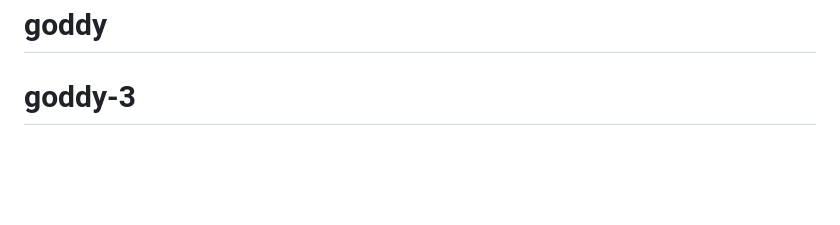
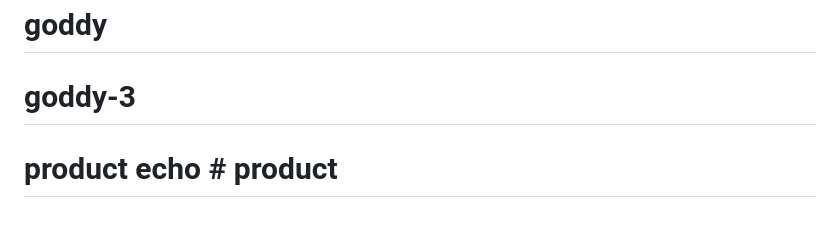
Before and after one commit to wrlld/goddy-3, a Markdown page: README.md, the part around the change. Drawn GitHub-style; blank space fills up the shorter version.

```diff
--- a/README.md
+++ b/README.md
@@ -92,3 +92,4 @@ This challenge is completely free. Please share it with anyone who will find it
 **Have fun building!** 🚀
 # goddy
 # goddy-3
+# product echo # product
```
